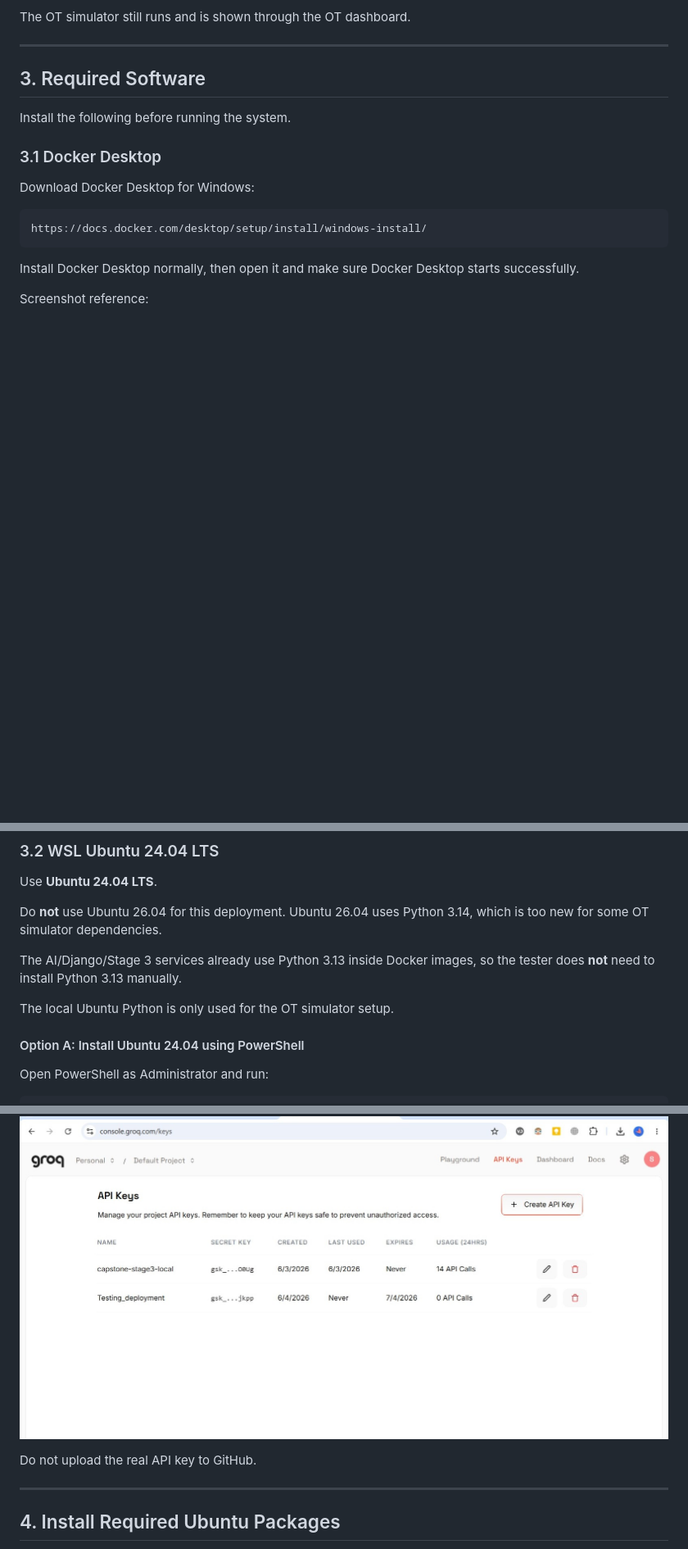
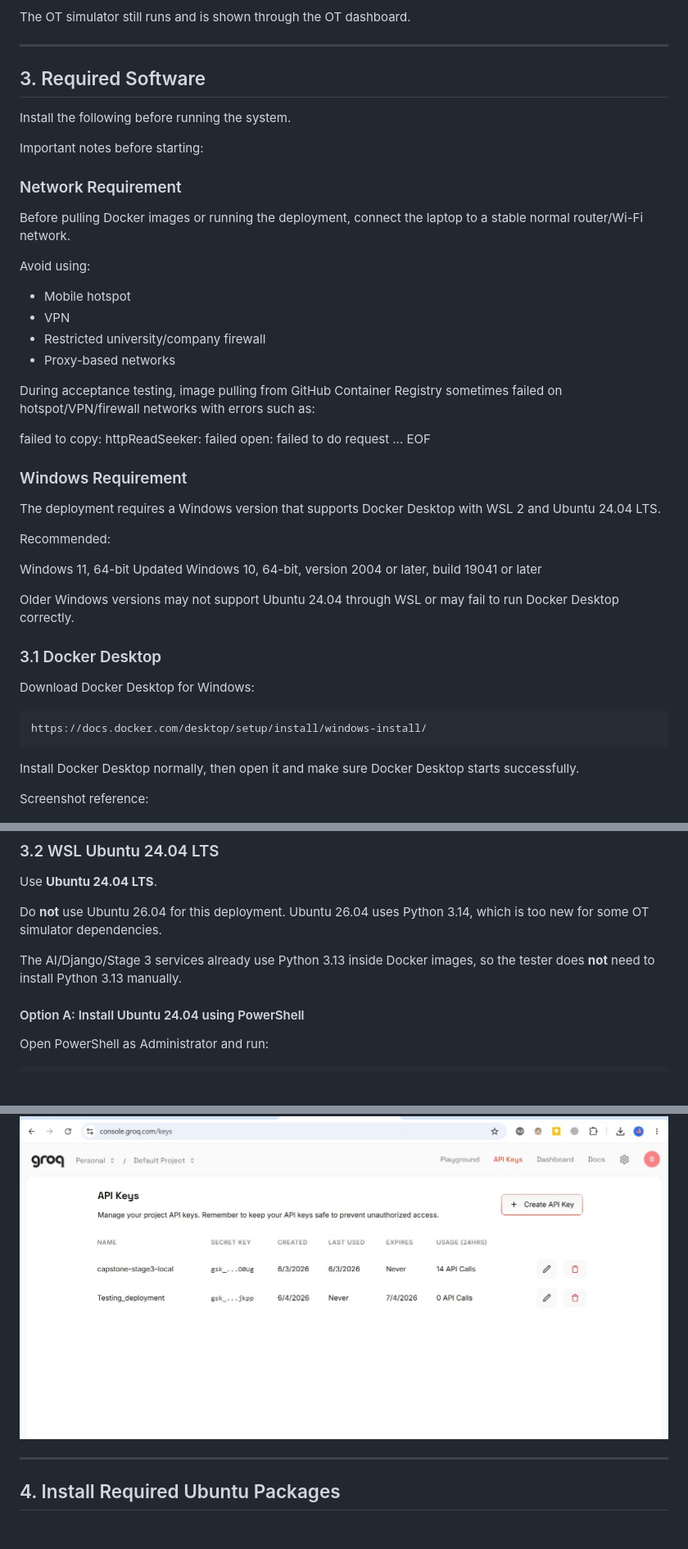
Before and after one commit to SomayaElgendy/capstone-ot-anomaly-detection-deployment, a Markdown page: README_DEPLOYMENT.md, 3 parts joined by grey strips. Shown at 82% size. Drawn GitHub-style; blank space fills up the shorter version.

Commit message:
Add deployment network and Windows requirements

```diff
--- a/README_DEPLOYMENT.md
+++ b/README_DEPLOYMENT.md
@@ -83,6 +83,34 @@ The OT simulator still runs and is shown through the OT dashboard.
 
 Install the following before running the system.
 
+Important notes before starting:
+
+### Network Requirement
+
+Before pulling Docker images or running the deployment, connect the laptop to a stable normal router/Wi-Fi network.
+
+Avoid using:
+
+- Mobile hotspot
+- VPN
+- Restricted university/company firewall
+- Proxy-based networks
+
+During acceptance testing, image pulling from GitHub Container Registry sometimes failed on hotspot/VPN/firewall networks with errors such as:
+
+failed to copy: httpReadSeeker: failed open: failed to do request ... EOF
+
+### Windows Requirement
+
+The deployment requires a Windows version that supports Docker Desktop with WSL 2 and Ubuntu 24.04 LTS.
+
+Recommended:
+
+Windows 11, 64-bit
+Updated Windows 10, 64-bit, version 2004 or later, build 19041 or later
+
+Older Windows versions may not support Ubuntu 24.04 through WSL or may fail to run Docker Desktop correctly.
+
 ### 3.1 Docker Desktop
 
 Download Docker Desktop for Windows:
@@ -106,8 +134,6 @@ Use **Ubuntu 24.04 LTS**.
 Do **not** use Ubuntu 26.04 for this deployment. Ubuntu 26.04 uses Python 3.14, which is too new for some OT simulator dependencies.
 
 The AI/Django/Stage 3 services already use Python 3.13 inside Docker images, so the tester does **not** need to install Python 3.13 manually.
-
-The local Ubuntu Python is only used for the OT simulator setup.
 
 #### Option A: Install Ubuntu 24.04 using PowerShell
 
@@ -226,8 +252,6 @@ Create or copy an API key.
 Screenshot reference:
 
 ![Groq API keys interface](docs/screenshots/groq-api-keys.png)
-
-Do not upload the real API key to GitHub.
 
 ---
 
```
